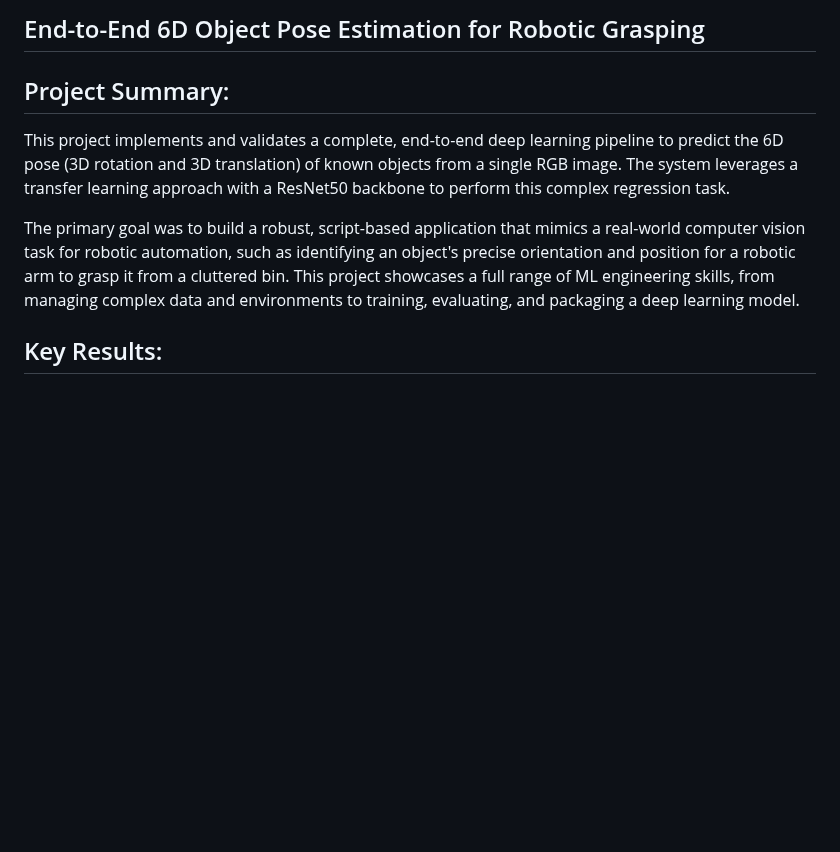
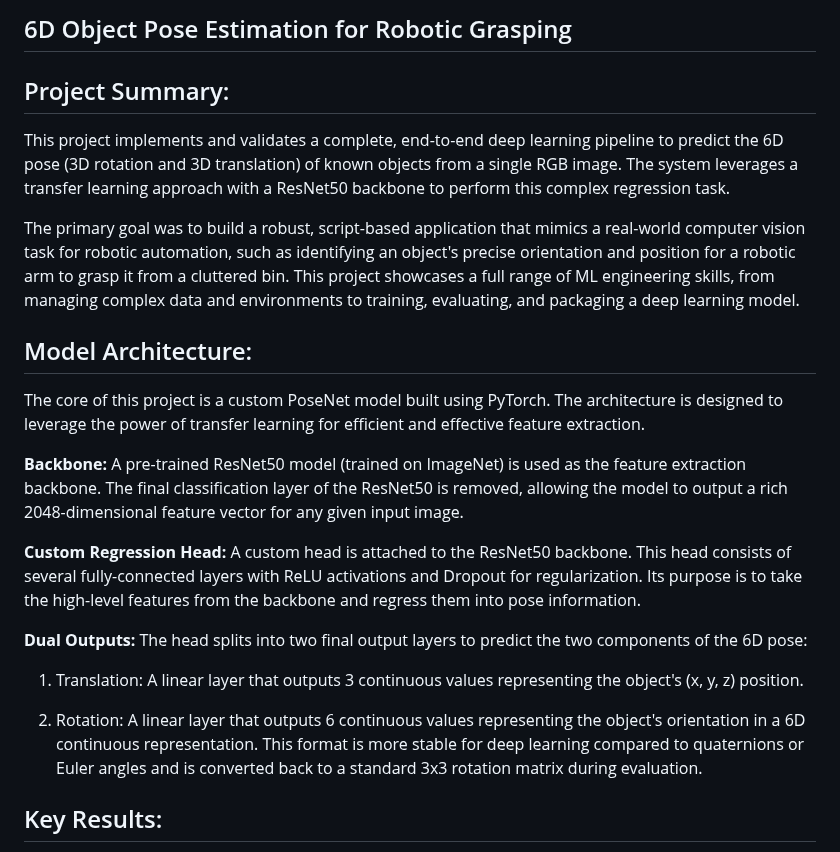
Before and after one commit to vidyacheekuri/Robotic_Item_Picking, a Markdown page: README.md, the part around one of its changes. Drawn GitHub-style; blank space fills up the shorter version.

Commit message:
Final README

```diff
--- a/README.md
+++ b/README.md
@@ -1,10 +1,24 @@
-## End-to-End 6D Object Pose Estimation for Robotic Grasping
+## 6D Object Pose Estimation for Robotic Grasping
 
 ## Project Summary:
 
 This project implements and validates a complete, end-to-end deep learning pipeline to predict the 6D pose (3D rotation and 3D translation) of known objects from a single RGB image. The system leverages a transfer learning approach with a ResNet50 backbone to perform this complex regression task.
 
 The primary goal was to build a robust, script-based application that mimics a real-world computer vision task for robotic automation, such as identifying an object's precise orientation and position for a robotic arm to grasp it from a cluttered bin. This project showcases a full range of ML engineering skills, from managing complex data and environments to training, evaluating, and packaging a deep learning model.
+
+## Model Architecture:
+
+The core of this project is a custom PoseNet model built using PyTorch. The architecture is designed to leverage the power of transfer learning for efficient and effective feature extraction.
+
+**Backbone:** A pre-trained ResNet50 model (trained on ImageNet) is used as the feature extraction backbone. The final classification layer of the ResNet50 is removed, allowing the model to output a rich 2048-dimensional feature vector for any given input image.
+
+**Custom Regression Head:** A custom head is attached to the ResNet50 backbone. This head consists of several fully-connected layers with ReLU activations and Dropout for regularization. Its purpose is to take the high-level features from the backbone and regress them into pose information.
+
+**Dual Outputs:** The head splits into two final output layers to predict the two components of the 6D pose:
+
+1. Translation: A linear layer that outputs 3 continuous values representing the object's (x, y, z) position.
+
+2. Rotation: A linear layer that outputs 6 continuous values representing the object's orientation in a 6D continuous representation. This format is more stable for deep learning compared to quaternions or Euler angles and is converted back to a standard 3x3 rotation matrix during evaluation.
 
 ## Key Results:
 
```
Also changed, not shown: other parts of README.md (+10 -6 lines).
